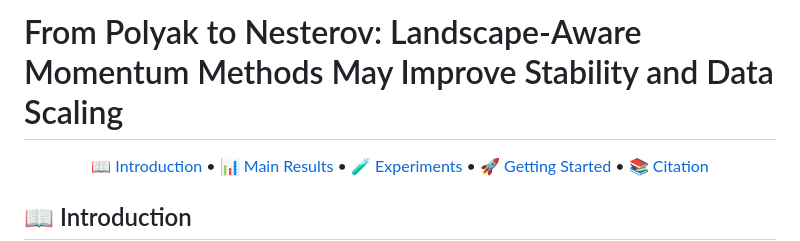
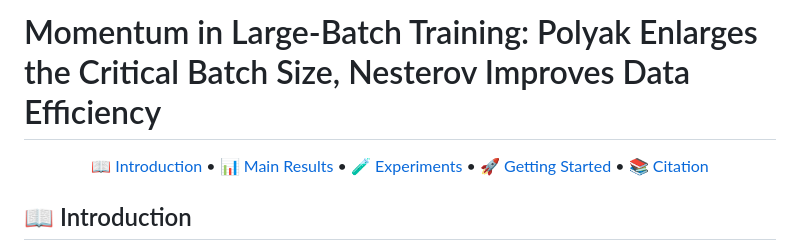
Before and after one commit to alexhuang13/Momentum_scaling, a Markdown page: README.md, the part around the change. Rendered like a GitHub page.

Commit message:
Update README title

```diff
--- a/README.md
+++ b/README.md
@@ -1,4 +1,4 @@
-# From Polyak to Nesterov: Landscape-Aware Momentum Methods May Improve Stability and Data Scaling
+# Momentum in Large-Batch Training: Polyak Enlarges the Critical Batch Size, Nesterov Improves Data Efficiency
 
 <p align="center">
   <a href="#introduction">📖 Introduction</a> •
```
